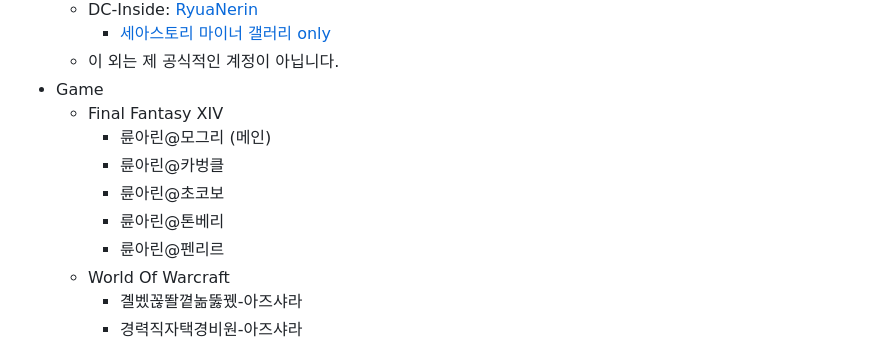
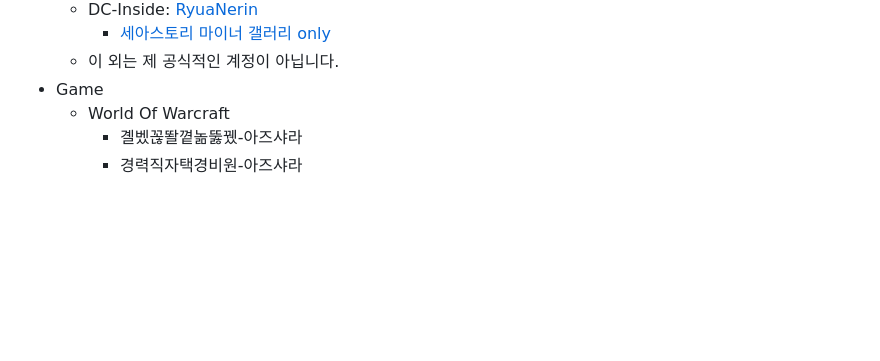
Before and after one commit to RyuaNerin/portfolio, a Markdown page: readme.md, the part around one of its changes. GitHub-like rendering; blank space fills up the shorter version.

```diff
--- a/readme.md
+++ b/readme.md
@@ -21,12 +21,6 @@
         - [세아스토리 마이너 갤러리 only](https://gall.dcinside.com/seastory)
     - 이 외는 제 공식적인 계정이 아닙니다.
 - Game
-    - Final Fantasy XIV
-        - 륜아린@모그리 (메인)
-        - 륜아린@카벙클
-        - 륜아린@초코보
-        - 륜아린@톤베리
-        - 륜아린@펜리르
     - World Of Warcraft
         - 곌벴꼲똴꼍놂뚫뀄-아즈샤라
         - 경력직자택경비원-아즈샤라
```
Also changed, not shown: other parts of readme.md (+2 -2 lines).
